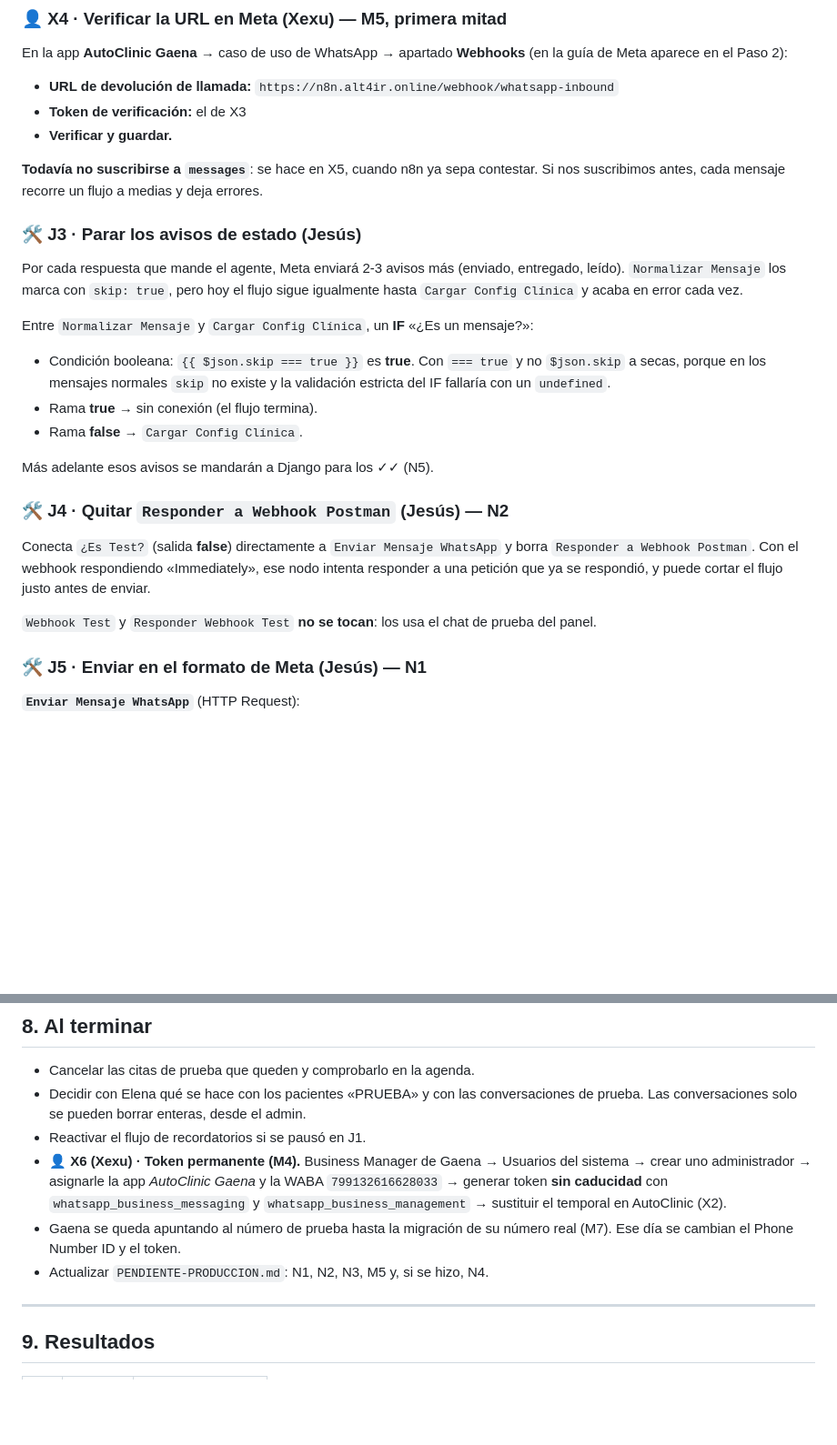
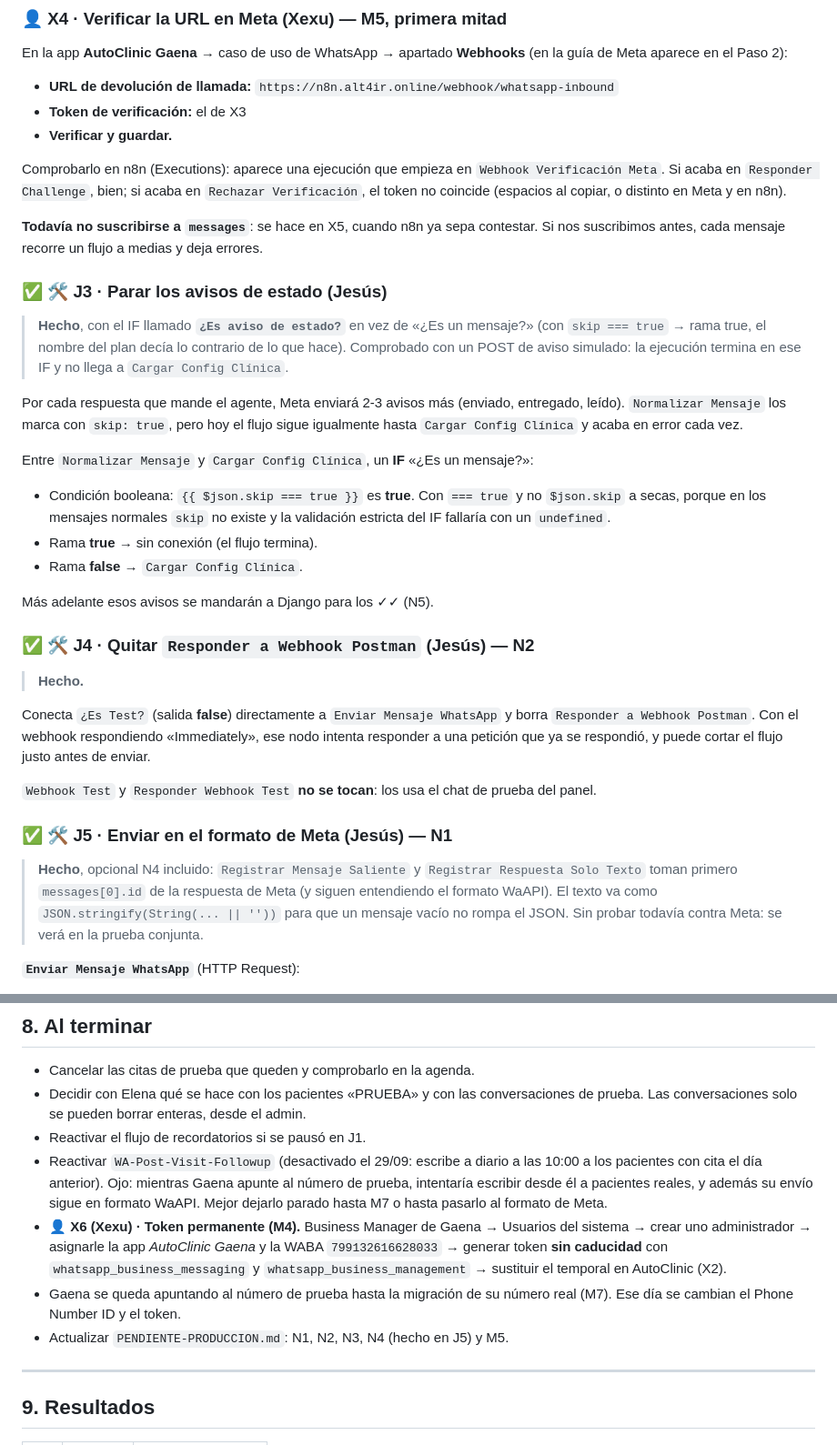
Before and after one commit to jesuslj0/auto-clinic, a Markdown page: .claude/plans/detailed-plan-test-gaena.md, 2 parts joined by grey strips. Shown at 91% size. Rendered like a GitHub page; blank space fills up the shorter version.

```diff
--- a/.claude/plans/detailed-plan-test-gaena.md
+++ b/.claude/plans/detailed-plan-test-gaena.md
@@ -208,11 +240,21 @@ En la app **AutoClinic Gaena** → caso de uso de WhatsApp → apartado
 - **Token de verificación:** el de X3
 - **Verificar y guardar.**
 
+Comprobarlo en n8n (Executions): aparece una ejecución que empieza en `Webhook
+Verificación Meta`. Si acaba en `Responder Challenge`, bien; si acaba en
+`Rechazar Verificación`, el token no coincide (espacios al copiar, o distinto en
+Meta y en n8n).
+
 **Todavía no suscribirse a `messages`**: se hace en X5, cuando n8n ya sepa
 contestar. Si nos suscribimos antes, cada mensaje recorre un flujo a medias y
 deja errores.
 
-### 🛠️ J3 · Parar los avisos de estado (Jesús)
+### ✅ 🛠️ J3 · Parar los avisos de estado (Jesús)
+
+> **Hecho**, con el IF llamado **`¿Es aviso de estado?`** en vez de «¿Es un
+> mensaje?» (con `skip === true` → rama true, el nombre del plan decía lo
+> contrario de lo que hace). Comprobado con un POST de aviso simulado: la
+> ejecución termina en ese IF y no llega a `Cargar Config Clínica`.
 
 Por cada respuesta que mande el agente, Meta enviará 2-3 avisos más (enviado,
 entregado, leído). `Normalizar Mensaje` los marca con `skip: true`, pero hoy el
@@ -229,7 +271,9 @@ mensaje?»:
 
 Más adelante esos avisos se mandarán a Django para los ✓✓ (N5).
 
-### 🛠️ J4 · Quitar `Responder a Webhook Postman` (Jesús) — N2
+### ✅ 🛠️ J4 · Quitar `Responder a Webhook Postman` (Jesús) — N2
+
+> **Hecho.**
 
 Conecta `¿Es Test?` (salida **false**) directamente a `Enviar Mensaje
 WhatsApp` y borra `Responder a Webhook Postman`. Con el webhook respondiendo
@@ -239,7 +283,13 @@ puede cortar el flujo justo antes de enviar.
 `Webhook Test` y `Responder Webhook Test` **no se tocan**: los usa el chat de
 prueba del panel.
 
-### 🛠️ J5 · Enviar en el formato de Meta (Jesús) — N1
+### ✅ 🛠️ J5 · Enviar en el formato de Meta (Jesús) — N1
+
+> **Hecho**, opcional N4 incluido: `Registrar Mensaje Saliente` y `Registrar
+> Respuesta Solo Texto` toman primero `messages[0].id` de la respuesta de Meta
+> (y siguen entendiendo el formato WaAPI). El texto va como
+> `JSON.stringify(String(... || ''))` para que un mensaje vacío no rompa el JSON.
+> Sin probar todavía contra Meta: se verá en la prueba conjunta.
 
 **`Enviar Mensaje WhatsApp`** (HTTP Request):
 
@@ -355,6 +408,11 @@ Apuntad los resultados en la tabla del final.
   conversaciones de prueba. Las conversaciones solo se pueden borrar enteras,
   desde el admin.
 - Reactivar el flujo de recordatorios si se pausó en J1.
+- Reactivar `WA-Post-Visit-Followup` (desactivado el 29/09: escribe a diario a
+  las 10:00 a los pacientes con cita el día anterior). Ojo: mientras Gaena
+  apunte al número de prueba, intentaría escribir desde él a pacientes reales, y
+  además su envío sigue en formato WaAPI. Mejor dejarlo parado hasta M7 o
+  hasta pasarlo al formato de Meta.
 - 👤 **X6 (Xexu) · Token permanente (M4).** Business Manager de Gaena →
   Usuarios del sistema → crear uno administrador → asignarle la app
   *AutoClinic Gaena* y la WABA `799132616628033` → generar token **sin
@@ -362,7 +420,7 @@ Apuntad los resultados en la tabla del final.
   `whatsapp_business_management` → sustituir el temporal en AutoClinic (X2).
 - Gaena se queda apuntando al número de prueba hasta la migración de su número
   real (M7). Ese día se cambian el Phone Number ID y el token.
-- Actualizar `PENDIENTE-PRODUCCION.md`: N1, N2, N3, M5 y, si se hizo, N4.
+- Actualizar `PENDIENTE-PRODUCCION.md`: N1, N2, N3, N4 (hecho en J5) y M5.
 
 ---
 
```
Also changed, not shown: other parts of .claude/plans/detailed-plan-test-gaena.md (+39 -4 lines).
